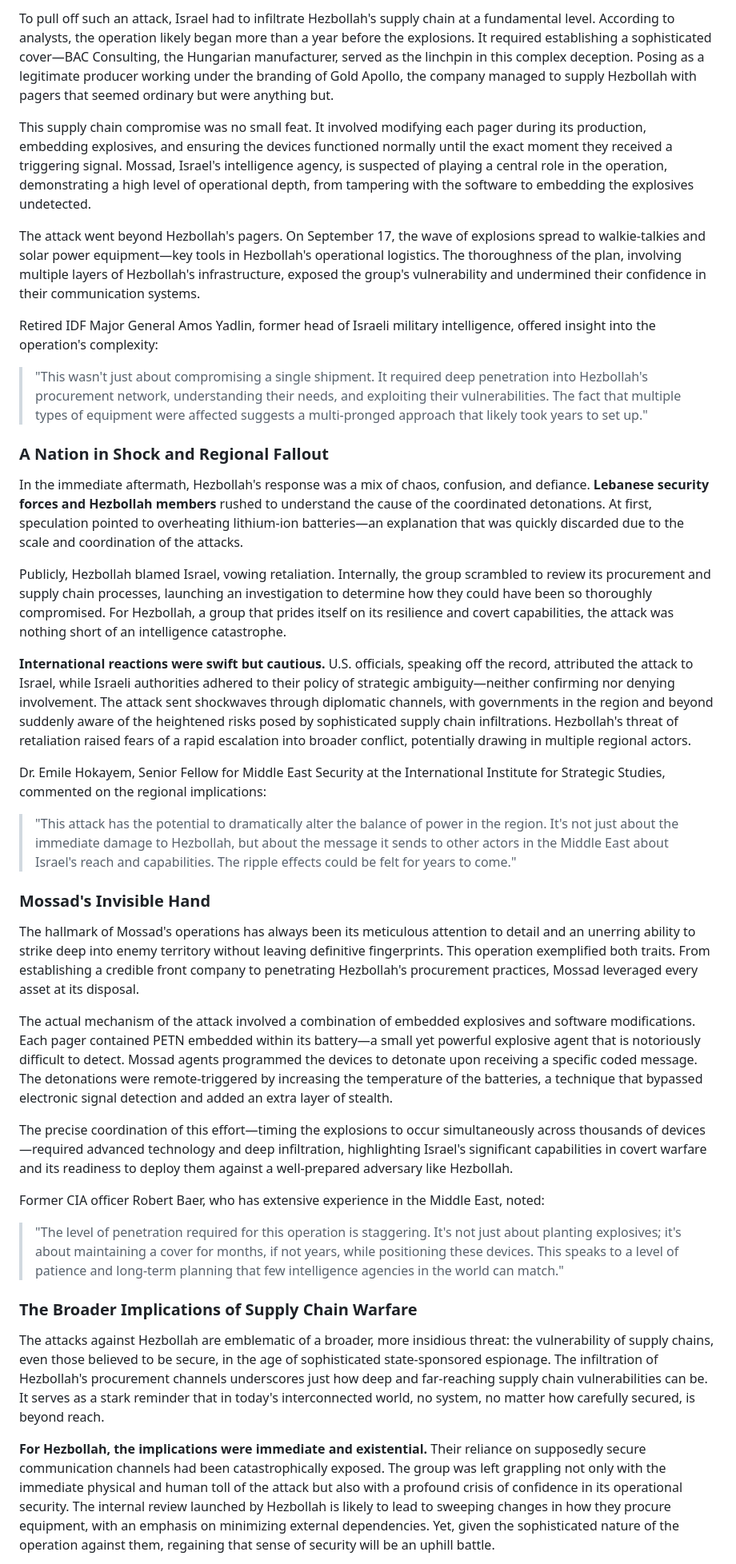
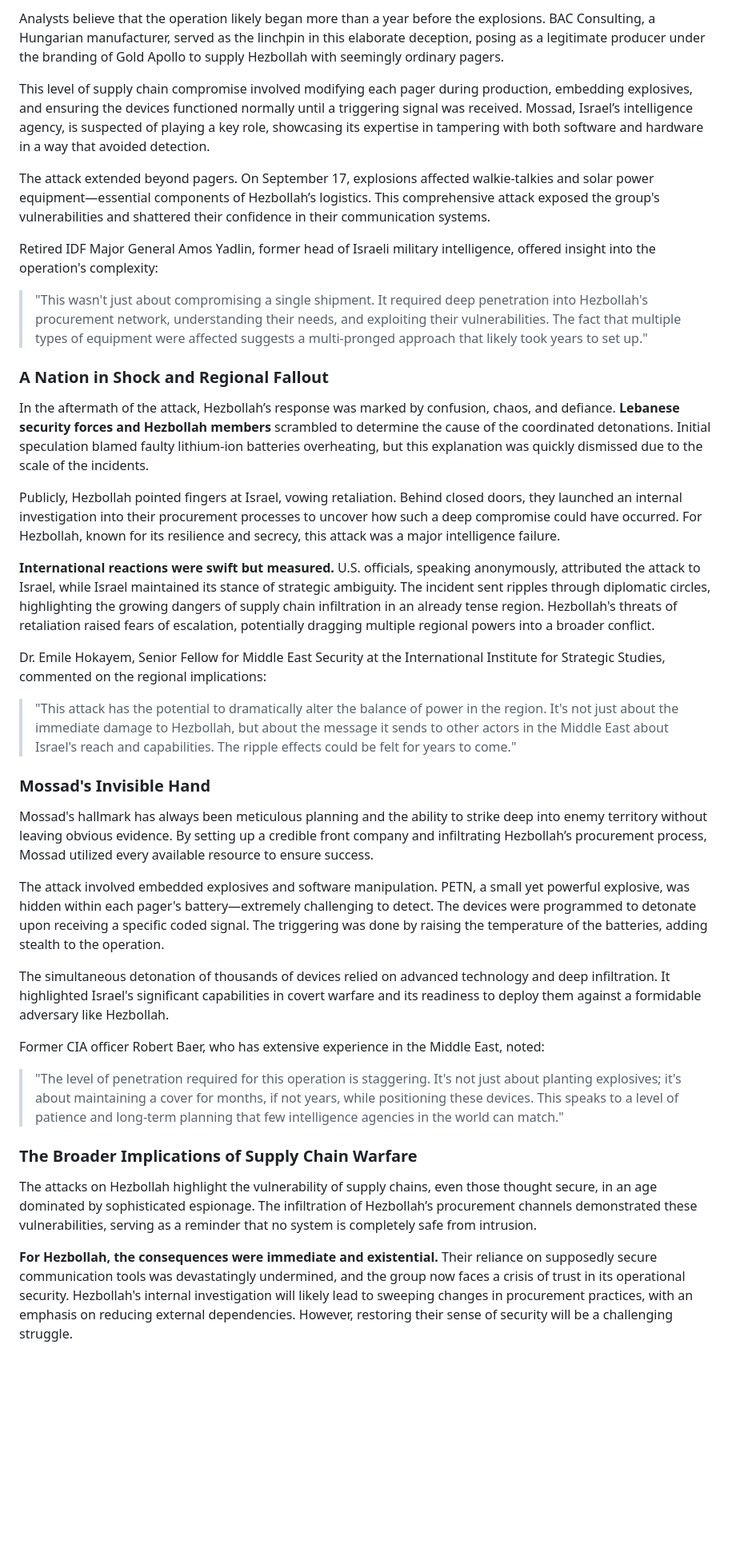
Before and after one commit to NSR2X/portfolio, a Markdown page: data/blog/that-ww3-supply-chain-attack.md, the part around one of its changes. Shown at 80% size. Rendered like a GitHub page; blank space fills up the shorter version.

Commit message:
article modification

```diff
--- a/data/blog/that-ww3-supply-chain-attack.md
+++ b/data/blog/that-ww3-supply-chain-attack.md
@@ -34,9 +34,9 @@ This incident stands as a textbook example of a Supply Chain Attack, demonstrati
 
-To pull off such an attack, Israel had to infiltrate Hezbollah's supply chain at a fundamental level. According to analysts, the operation likely began more than a year before the explosions. It required establishing a sophisticated cover—BAC Consulting, the Hungarian manufacturer, served as the linchpin in this complex deception. Posing as a legitimate producer working under the branding of Gold Apollo, the company managed to supply Hezbollah with pagers that seemed ordinary but were anything but.
+Analysts believe that the operation likely began more than a year before the explosions. BAC Consulting, a Hungarian manufacturer, served as the linchpin in this elaborate deception, posing as a legitimate producer under the branding of Gold Apollo to supply Hezbollah with seemingly ordinary pagers.
 
-This supply chain compromise was no small feat. It involved modifying each pager during its production, embedding explosives, and ensuring the devices functioned normally until the exact moment they received a triggering signal. Mossad, Israel's intelligence agency, is suspected of playing a central role in the operation, demonstrating a high level of operational depth, from tampering with the software to embedding the explosives undetected.
+This level of supply chain compromise involved modifying each pager during production, embedding explosives, and ensuring the devices functioned normally until a triggering signal was received. Mossad, Israel’s intelligence agency, is suspected of playing a key role, showcasing its expertise in tampering with both software and hardware in a way that avoided detection.
 
-The attack went beyond Hezbollah's pagers. On September 17, the wave of explosions spread to walkie-talkies and solar power equipment—key tools in Hezbollah's operational logistics. The thoroughness of the plan, involving multiple layers of Hezbollah's infrastructure, exposed the group's vulnerability and undermined their confidence in their communication systems.
+The attack extended beyond pagers. On September 17, explosions affected walkie-talkies and solar power equipment—essential components of Hezbollah’s logistics. This comprehensive attack exposed the group's vulnerabilities and shattered their confidence in their communication systems.
 
 Retired IDF Major General Amos Yadlin, former head of Israeli military intelligence, offered insight into the operation's complexity:
 
@@ -44,11 +44,11 @@ Retired IDF Major General Amos Yadlin, former head of Israeli military intellige
 
 ### A Nation in Shock and Regional Fallout
 
-In the immediate aftermath, Hezbollah's response was a mix of chaos, confusion, and defiance. **Lebanese security forces and Hezbollah members** rushed to understand the cause of the coordinated detonations. At first, speculation pointed to overheating lithium-ion batteries—an explanation that was quickly discarded due to the scale and coordination of the attacks.
+In the aftermath of the attack, Hezbollah’s response was marked by confusion, chaos, and defiance. **Lebanese security forces and Hezbollah members** scrambled to determine the cause of the coordinated detonations. Initial speculation blamed faulty lithium-ion batteries overheating, but this explanation was quickly dismissed due to the scale of the incidents.
 
-Publicly, Hezbollah blamed Israel, vowing retaliation. Internally, the group scrambled to review its procurement and supply chain processes, launching an investigation to determine how they could have been so thoroughly compromised. For Hezbollah, a group that prides itself on its resilience and covert capabilities, the attack was nothing short of an intelligence catastrophe.
+Publicly, Hezbollah pointed fingers at Israel, vowing retaliation. Behind closed doors, they launched an internal investigation into their procurement processes to uncover how such a deep compromise could have occurred. For Hezbollah, known for its resilience and secrecy, this attack was a major intelligence failure.
 
-**International reactions were swift but cautious.** U.S. officials, speaking off the record, attributed the attack to Israel, while Israeli authorities adhered to their policy of strategic ambiguity—neither confirming nor denying involvement. The attack sent shockwaves through diplomatic channels, with governments in the region and beyond suddenly aware of the heightened risks posed by sophisticated supply chain infiltrations. Hezbollah's threat of retaliation raised fears of a rapid escalation into broader conflict, potentially drawing in multiple regional actors.
+**International reactions were swift but measured.** U.S. officials, speaking anonymously, attributed the attack to Israel, while Israel maintained its stance of strategic ambiguity. The incident sent ripples through diplomatic circles, highlighting the growing dangers of supply chain infiltration in an already tense region. Hezbollah's threats of retaliation raised fears of escalation, potentially dragging multiple regional powers into a broader conflict.
 
 Dr. Emile Hokayem, Senior Fellow for Middle East Security at the International Institute for Strategic Studies, commented on the regional implications:
 
@@ -56,11 +56,11 @@ Dr. Emile Hokayem, Senior Fellow for Middle East Security at the International I
 
 ### Mossad's Invisible Hand
 
-The hallmark of Mossad's operations has always been its meticulous attention to detail and an unerring ability to strike deep into enemy territory without leaving definitive fingerprints. This operation exemplified both traits. From establishing a credible front company to penetrating Hezbollah's procurement practices, Mossad leveraged every asset at its disposal.
+Mossad's hallmark has always been meticulous planning and the ability to strike deep into enemy territory without leaving obvious evidence. By setting up a credible front company and infiltrating Hezbollah’s procurement process, Mossad utilized every available resource to ensure success.
 
-The actual mechanism of the attack involved a combination of embedded explosives and software modifications. Each pager contained PETN embedded within its battery—a small yet powerful explosive agent that is notoriously difficult to detect. Mossad agents programmed the devices to detonate upon receiving a specific coded message. The detonations were remote-triggered by increasing the temperature of the batteries, a technique that bypassed electronic signal detection and added an extra layer of stealth.
+The attack involved embedded explosives and software manipulation. PETN, a small yet powerful explosive, was hidden within each pager's battery—extremely challenging to detect. The devices were programmed to detonate upon receiving a specific coded signal. The triggering was done by raising the temperature of the batteries, adding stealth to the operation.
 
-The precise coordination of this effort—timing the explosions to occur simultaneously across thousands of devices—required advanced technology and deep infiltration, highlighting Israel's significant capabilities in covert warfare and its readiness to deploy them against a well-prepared adversary like Hezbollah.
+The simultaneous detonation of thousands of devices relied on advanced technology and deep infiltration. It highlighted Israel's significant capabilities in covert warfare and its readiness to deploy them against a formidable adversary like Hezbollah.
 
 Former CIA officer Robert Baer, who has extensive experience in the Middle East, noted:
 
@@ -68,7 +68,7 @@ Former CIA officer Robert Baer, who has extensive experience in the Middle East,
 
 ### The Broader Implications of Supply Chain Warfare
 
-The attacks against Hezbollah are emblematic of a broader, more insidious threat: the vulnerability of supply chains, even those believed to be secure, in the age of sophisticated state-sponsored espionage. The infiltration of Hezbollah's procurement channels underscores just how deep and far-reaching supply chain vulnerabilities can be. It serves as a stark reminder that in today's interconnected world, no system, no matter how carefully secured, is beyond reach.
+The attacks on Hezbollah highlight the vulnerability of supply chains, even those thought secure, in an age dominated by sophisticated espionage. The infiltration of Hezbollah’s procurement channels demonstrated these vulnerabilities, serving as a reminder that no system is completely safe from intrusion.
 
-**For Hezbollah, the implications were immediate and existential.** Their reliance on supposedly secure communication channels had been catastrophically exposed. The group was left grappling not only with the immediate physical and human toll of the attack but also with a profound crisis of confidence in its operational security. The internal review launched by Hezbollah is likely to lead to sweeping changes in how they procure equipment, with an emphasis on minimizing external dependencies. Yet, given the sophisticated nature of the operation against them, regaining that sense of security will be an uphill battle.
+**For Hezbollah, the consequences were immediate and existential.** Their reliance on supposedly secure communication tools was devastatingly undermined, and the group now faces a crisis of trust in its operational security. Hezbollah's internal investigation will likely lead to sweeping changes in procurement practices, with an emphasis on reducing external dependencies. However, restoring their sense of security will be a challenging struggle.
 
```
Also changed, not shown: other parts of data/blog/that-ww3-supply-chain-attack.md (+21 -19 lines).
